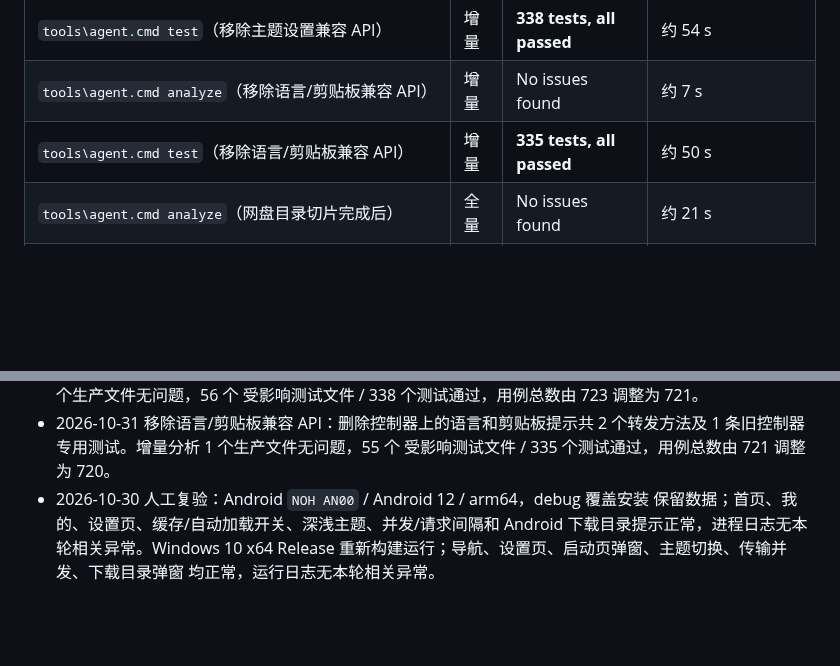
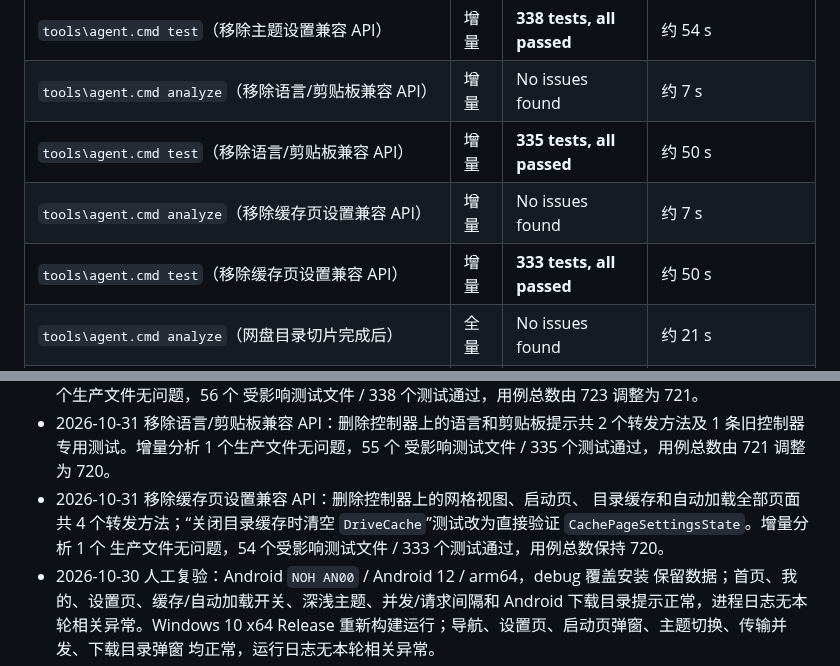
Before and after one commit to Tgaisen/LanCloud, a Markdown page: docs/BASELINE.md, 2 parts joined by grey strips. Drawn GitHub-style; blank space fills up the shorter version.

Commit message:
docs(settings): 记录缓存页兼容 API 移除

```diff
--- a/docs/BASELINE.md
+++ b/docs/BASELINE.md
@@ -185,6 +185,8 @@
 | `tools\agent.cmd test`（移除主题设置兼容 API） | 增量 | **338 tests, all passed** | 约 54 s |
 | `tools\agent.cmd analyze`（移除语言/剪贴板兼容 API） | 增量 | No issues found | 约 7 s |
 | `tools\agent.cmd test`（移除语言/剪贴板兼容 API） | 增量 | **335 tests, all passed** | 约 50 s |
+| `tools\agent.cmd analyze`（移除缓存页设置兼容 API） | 增量 | No issues found | 约 7 s |
+| `tools\agent.cmd test`（移除缓存页设置兼容 API） | 增量 | **333 tests, all passed** | 约 50 s |
 | `tools\agent.cmd analyze`（网盘目录切片完成后） | 全量 | No issues found | 约 21 s |
 | `tools\agent.cmd test`（网盘目录切片完成后） | 全量 | **722 tests, all passed** | 约 110 s |
 | `tools\agent.cmd analyze`（拖放与 Cookie 行完成后） | 全量 | No issues found | 约 17 s |
@@ -635,6 +637,10 @@
 - 2026-10-31 移除语言/剪贴板兼容 API：删除控制器上的语言和剪贴板提示共
   2 个转发方法及 1 条旧控制器专用测试。增量分析 1 个生产文件无问题，55 个
   受影响测试文件 / 335 个测试通过，用例总数由 721 调整为 720。
+- 2026-10-31 移除缓存页设置兼容 API：删除控制器上的网格视图、启动页、
+  目录缓存和自动加载全部页面共 4 个转发方法；“关闭目录缓存时清空
+  `DriveCache`”测试改为直接验证 `CachePageSettingsState`。增量分析 1 个
+  生产文件无问题，54 个受影响测试文件 / 333 个测试通过，用例总数保持 720。
 - 2026-10-30 人工复验：Android `NOH AN00` / Android 12 / arm64，debug 覆盖安装
   保留数据；首页、我的、设置页、缓存/自动加载开关、深浅主题、并发/请求间隔和
   Android 下载目录提示正常，进程日志无本轮相关异常。Windows 10 x64 Release
```
